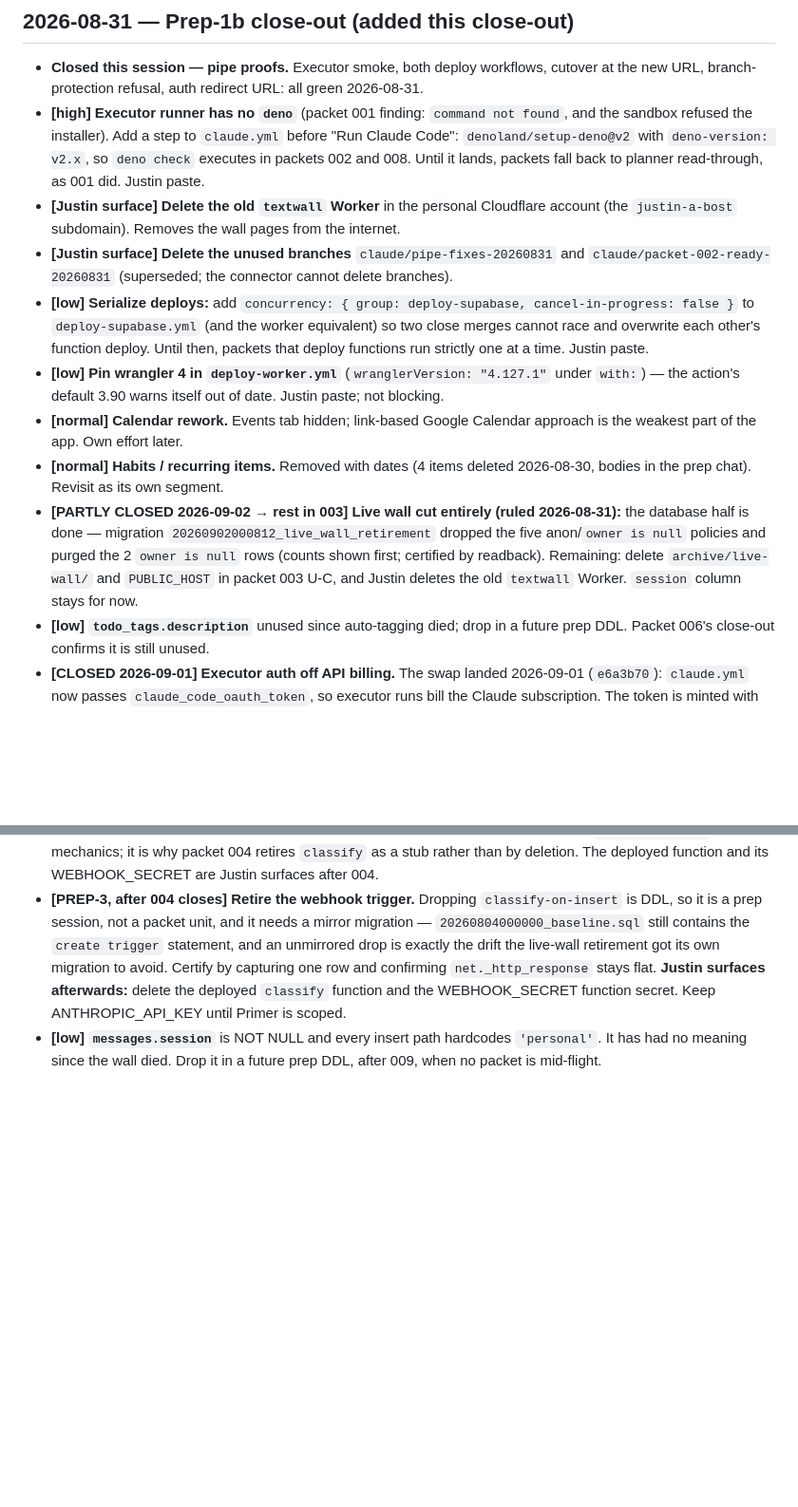
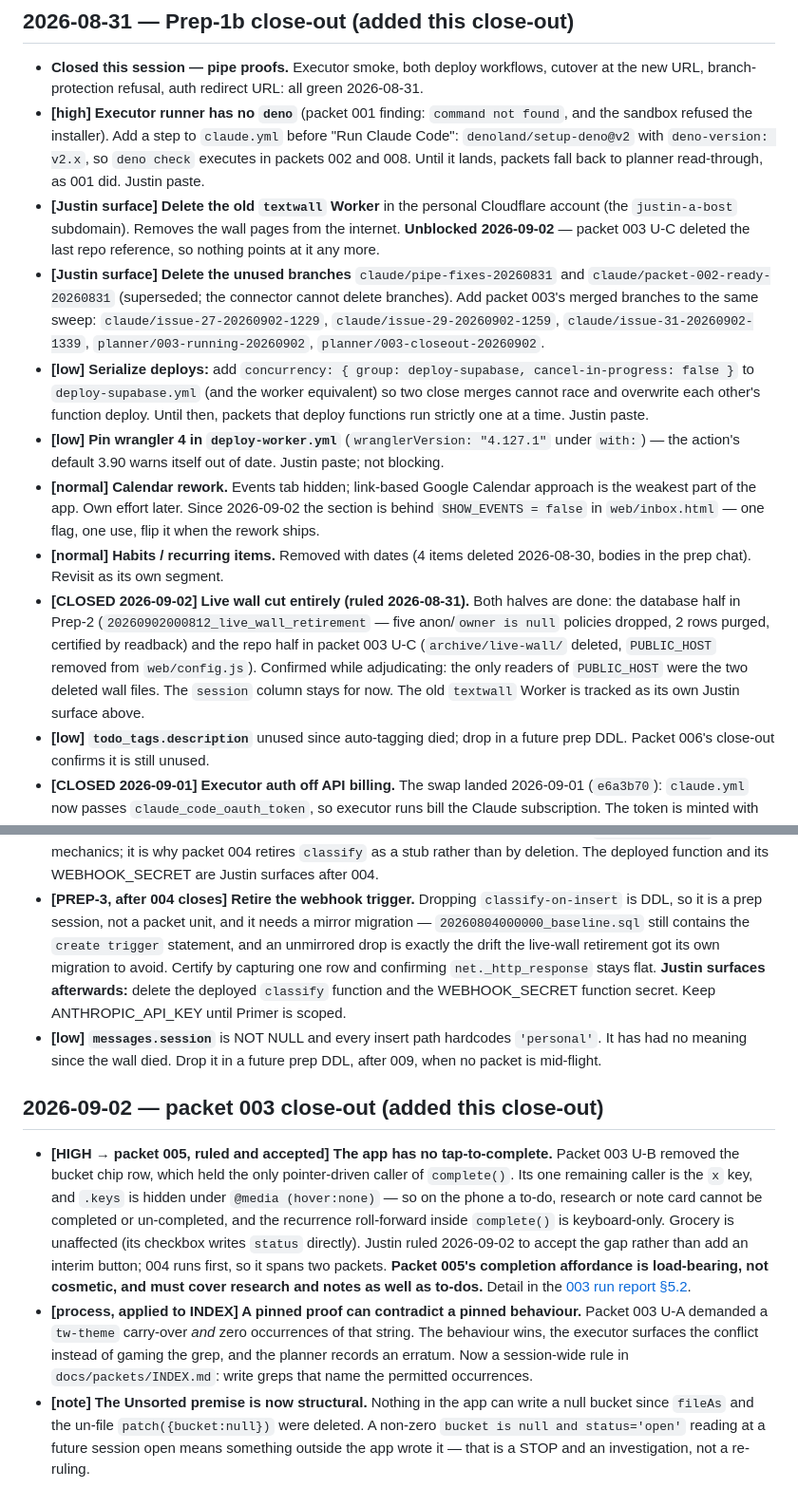
Before and after one commit to New-Orbit-Digital/inbox, a Markdown page: docs/backlog.md, 2 parts joined by grey strips. Shown at 95% size. Drawn GitHub-style; blank space fills up the shorter version.

Commit message:
docs: backlog — close the live-wall item, add the 003 close-out items
Co-Authored-By: Claude Opus 5 <noreply@anthropic.com>
Claude-Session: https://claude.ai/code/session_01Hox8PLG5ToJLED96CimKPs

```diff
--- a/docs/backlog.md
+++ b/docs/backlog.md
@@ -8,21 +8,27 @@
   with `deno-version: v2.x`, so `deno check` executes in packets 002 and 008. Until it lands, packets
   fall back to planner read-through, as 001 did. Justin paste.
 - **[Justin surface] Delete the old `textwall` Worker** in the personal Cloudflare account (the
-  `justin-a-bost` subdomain). Removes the wall pages from the internet.
+  `justin-a-bost` subdomain). Removes the wall pages from the internet. **Unblocked 2026-09-02** —
+  packet 003 U-C deleted the last repo reference, so nothing points at it any more.
 - **[Justin surface] Delete the unused branches** `claude/pipe-fixes-20260831` and
-  `claude/packet-002-ready-20260831` (superseded; the connector cannot delete branches).
+  `claude/packet-002-ready-20260831` (superseded; the connector cannot delete branches). Add packet
+  003's merged branches to the same sweep: `claude/issue-27-20260902-1229`,
+  `claude/issue-29-20260902-1259`, `claude/issue-31-20260902-1339`, `planner/003-running-20260902`,
+  `planner/003-closeout-20260902`.
 - **[low] Serialize deploys:** add `concurrency: { group: deploy-supabase, cancel-in-progress: false }` to `deploy-supabase.yml` (and the worker equivalent) so two close merges cannot race and overwrite each other's function deploy. Until then, packets that deploy functions run strictly one at a time. Justin paste.
 - **[low] Pin wrangler 4 in `deploy-worker.yml`** (`wranglerVersion: "4.127.1"` under `with:`) —
   the action's default 3.90 warns itself out of date. Justin paste; not blocking.
 - **[normal] Calendar rework.** Events tab hidden; link-based Google Calendar approach is the
-  weakest part of the app. Own effort later.
+  weakest part of the app. Own effort later. Since 2026-09-02 the section is behind
+  `SHOW_EVENTS = false` in `web/inbox.html` — one flag, one use, flip it when the rework ships.
 - **[normal] Habits / recurring items.** Removed with dates (4 items deleted 2026-08-30, bodies
   in the prep chat). Revisit as its own segment.
-- **[PARTLY CLOSED 2026-09-02 → rest in 003] Live wall cut entirely (ruled 2026-08-31):** the
-  database half is done — migration `20260902000812_live_wall_retirement` dropped the five
-  anon/`owner is null` policies and purged the 2 `owner is null` rows (counts shown first;
-  certified by readback). Remaining: delete `archive/live-wall/` and `PUBLIC_HOST` in packet
-  003 U-C, and Justin deletes the old `textwall` Worker. `session` column stays for now.
+- **[CLOSED 2026-09-02] Live wall cut entirely (ruled 2026-08-31).** Both halves are done: the
+  database half in Prep-2 (`20260902000812_live_wall_retirement` — five anon/`owner is null` policies
+  dropped, 2 rows purged, certified by readback) and the repo half in packet 003 U-C
+  (`archive/live-wall/` deleted, `PUBLIC_HOST` removed from `web/config.js`). Confirmed while
+  adjudicating: the only readers of `PUBLIC_HOST` were the two deleted wall files. The `session`
+  column stays for now. The old `textwall` Worker is tracked as its own Justin surface above.
 - **[low] `todo_tags.description`** unused since auto-tagging died; drop in a future prep DDL.
   Packet 006's close-out confirms it is still unused.
 - **[CLOSED 2026-09-01] Executor auth off API billing.** The swap landed 2026-09-01 (`e6a3b70`):
@@ -82,3 +88,22 @@
 - **[low] `messages.session`** is NOT NULL and every insert path hardcodes `'personal'`. It has had
   no meaning since the wall died. Drop it in a future prep DDL, after 009, when no packet is
   mid-flight.
+
+## 2026-09-02 — packet 003 close-out (added this close-out)
+- **[HIGH → packet 005, ruled and accepted] The app has no tap-to-complete.** Packet 003 U-B removed
+  the bucket chip row, which held the only pointer-driven caller of `complete()`. Its one remaining
+  caller is the `x` key, and `.keys` is hidden under `@media (hover:none)` — so on the phone a to-do,
+  research or note card cannot be completed or un-completed, and the recurrence roll-forward inside
+  `complete()` is keyboard-only. Grocery is unaffected (its checkbox writes `status` directly).
+  Justin ruled 2026-09-02 to accept the gap rather than add an interim button; 004 runs first, so it
+  spans two packets. **Packet 005's completion affordance is load-bearing, not cosmetic, and must
+  cover research and notes as well as to-dos.** Detail in the
+  [003 run report §5.2](packets/reports/packet_003_report_20260902.md).
+- **[process, applied to INDEX] A pinned proof can contradict a pinned behaviour.** Packet 003 U-A
+  demanded a `tw-theme` carry-over *and* zero occurrences of that string. The behaviour wins, the
+  executor surfaces the conflict instead of gaming the grep, and the planner records an erratum. Now
+  a session-wide rule in `docs/packets/INDEX.md`: write greps that name the permitted occurrences.
+- **[note] The Unsorted premise is now structural.** Nothing in the app can write a null bucket since
+  `fileAs` and the un-file `patch({bucket:null})` were deleted. A non-zero
+  `bucket is null and status='open'` reading at a future session open means something outside the app
+  wrote it — that is a STOP and an investigation, not a re-ruling.
```
